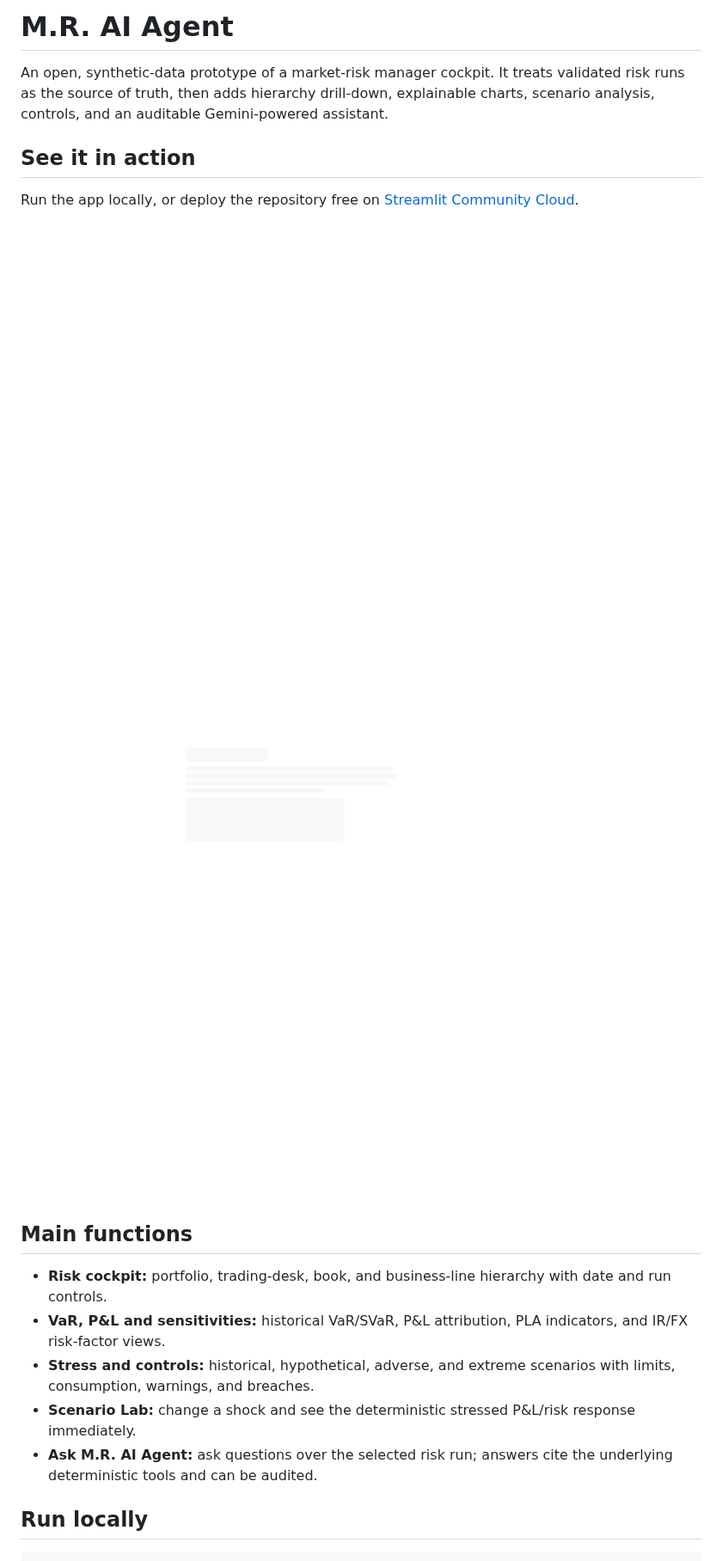
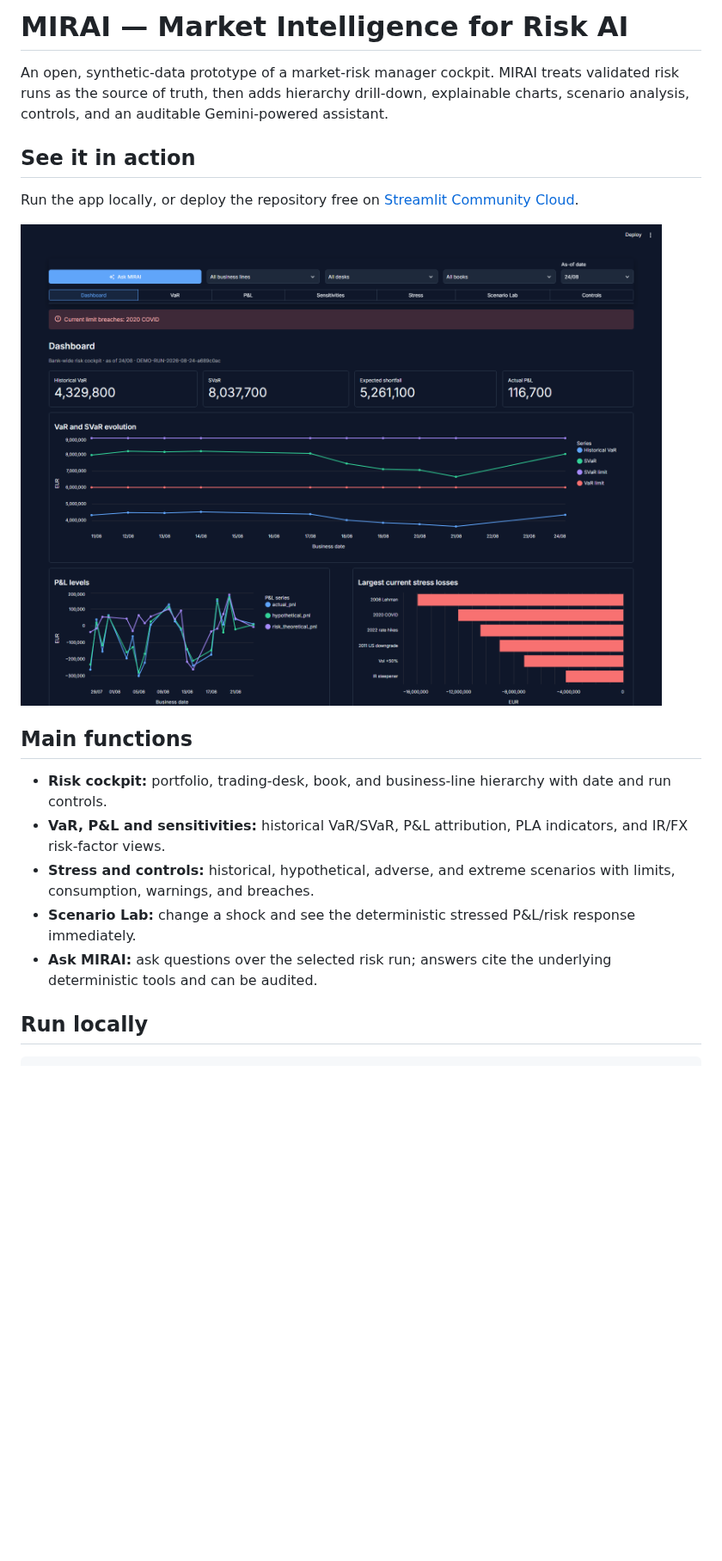
Before and after one commit to fan-gu/Market-Intelligence-for-Risk.AI, a Markdown page: README.md, the part around one of its changes. Shown at 86% size. Rendered like a GitHub page; pictures changed too: docs/screenshots/overview.png, docs/screenshots/risk-cockpit.png (deleted); blank space fills up the shorter version.

Commit message:
Adopt MIRAI product branding and refresh README screenshot

```diff
--- a/README.md
+++ b/README.md
@@ -1,6 +1,6 @@
-# M.R. AI Agent
+# MIRAI — Market Intelligence for Risk AI
 
-An open, synthetic-data prototype of a market-risk manager cockpit. It treats validated risk runs as the source of truth, then adds hierarchy drill-down, explainable charts, scenario analysis, controls, and an auditable Gemini-powered assistant.
+An open, synthetic-data prototype of a market-risk manager cockpit. MIRAI treats validated risk runs as the source of truth, then adds hierarchy drill-down, explainable charts, scenario analysis, controls, and an auditable Gemini-powered assistant.
 
 ## See it in action
 
@@ -8,15 +8,13 @@ Run the app locally, or deploy the repository free on [Streamlit Community Cloud
 
 ![Risk cockpit overview](docs/screenshots/overview.png)
 
-![Wide dashboard view](docs/screenshots/risk-cockpit.png)
-
 ## Main functions
 
 - **Risk cockpit:** portfolio, trading-desk, book, and business-line hierarchy with date and run controls.
 - **VaR, P&L and sensitivities:** historical VaR/SVaR, P&L attribution, PLA indicators, and IR/FX risk-factor views.
 - **Stress and controls:** historical, hypothetical, adverse, and extreme scenarios with limits, consumption, warnings, and breaches.
 - **Scenario Lab:** change a shock and see the deterministic stressed P&L/risk response immediately.
-- **Ask M.R. AI Agent:** ask questions over the selected risk run; answers cite the underlying deterministic tools and can be audited.
+- **Ask MIRAI:** ask questions over the selected risk run; answers cite the underlying deterministic tools and can be audited.
 
 ## Run locally
 
```
Also changed, not shown: other parts of README.md (+2 -1 lines), docs/opengamma_reference_map.md (+2 -2 lines), 5 other files.
